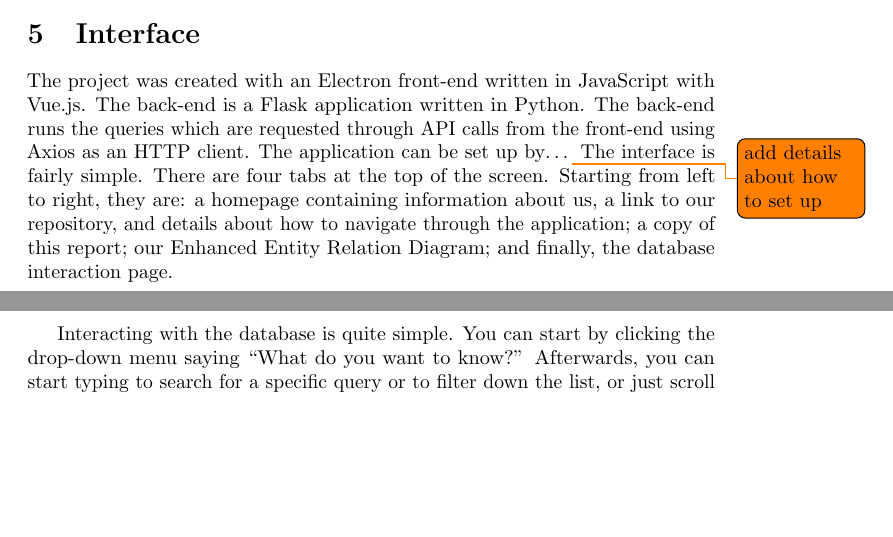
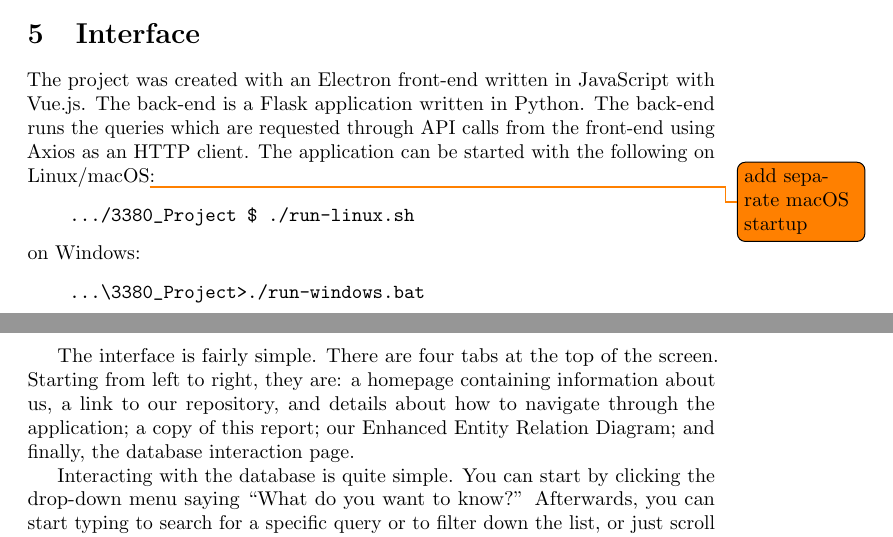
Before and after one commit to JacobJanzen/J5-Pocket-Monsters-Database, a LaTeX document (other_files/report/report.tex): two parts of pages 5 and 6 of 6, joined at a grey line, cut so that both start at the same text, the shorter picture padded with empty space. Compiled offline with pdfLaTeX.

Commit message:
added setup details to report

```diff
--- a/other_files/report/report.tex
+++ b/other_files/report/report.tex
@@ -3,6 +3,8 @@
 \usepackage[binary-units]{siunitx}
 \usepackage{todonotes}
 \usepackage{booktabs}
+\usepackage{listings}
+\usepackage{xcolor}
 
 \title{Pok\'emon Emerald Database}
 \author{
@@ -172,8 +174,15 @@ Pok\'emon Emerald.
 The project was created with an Electron front-end written in JavaScript with Vue.js. The back-end
 is a Flask application written in Python. The back-end runs the queries which are requested
 through API calls from the front-end using Axios as an HTTP client.
-The application can be set up by\dots
-\todo{add details about how to set up}
+The application can be started with the following on Linux/macOS\todo{add separate macOS startup}:
+\begin{verbatim}
+    .../3380_Project $ ./run-linux.sh
+\end{verbatim}
+on Windows:
+\begin{verbatim}
+    ...\3380_Project>./run-windows.bat
+\end{verbatim}
+
 The interface is fairly simple. There are four tabs at the top of the screen. Starting from left
 to right, they are: a homepage containing information about us, a link to our repository, and
 details about how to navigate through the application; a copy of this report; our
```
Also changed, not shown: other_files/report/report.pdf, 5 other files.
